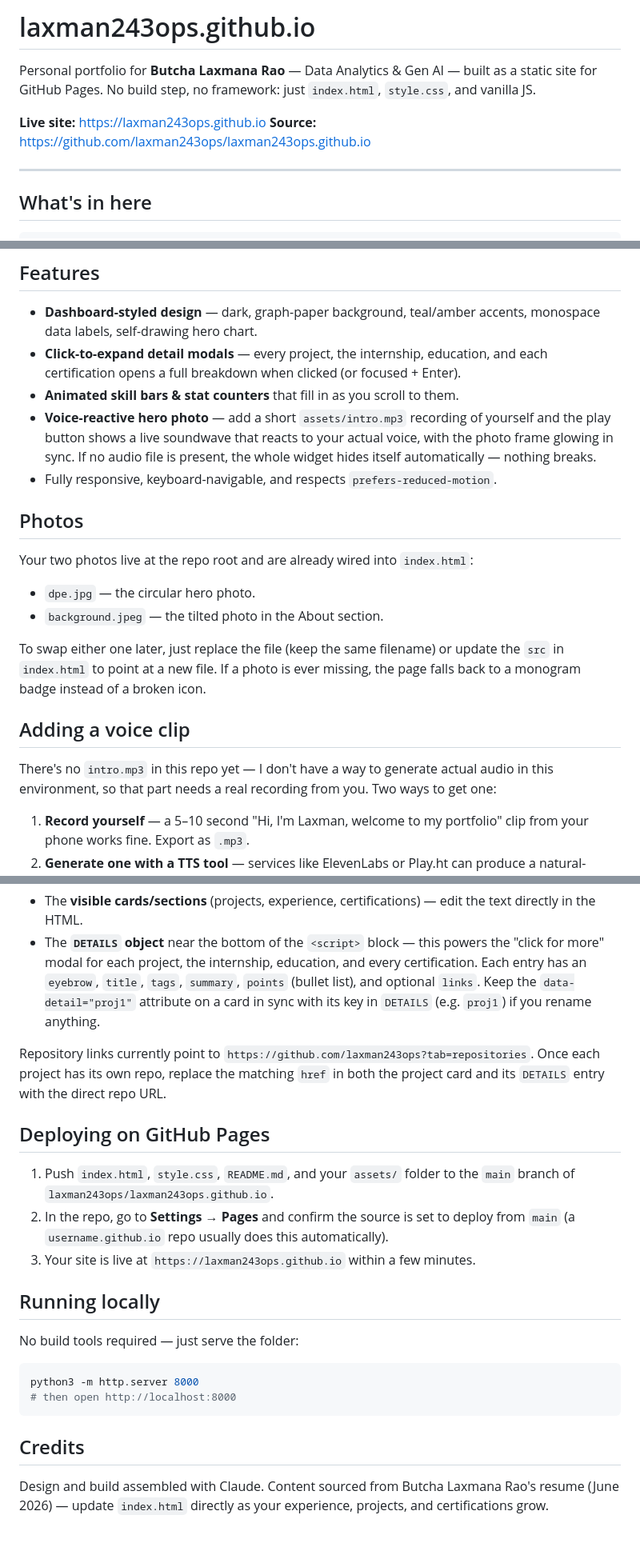
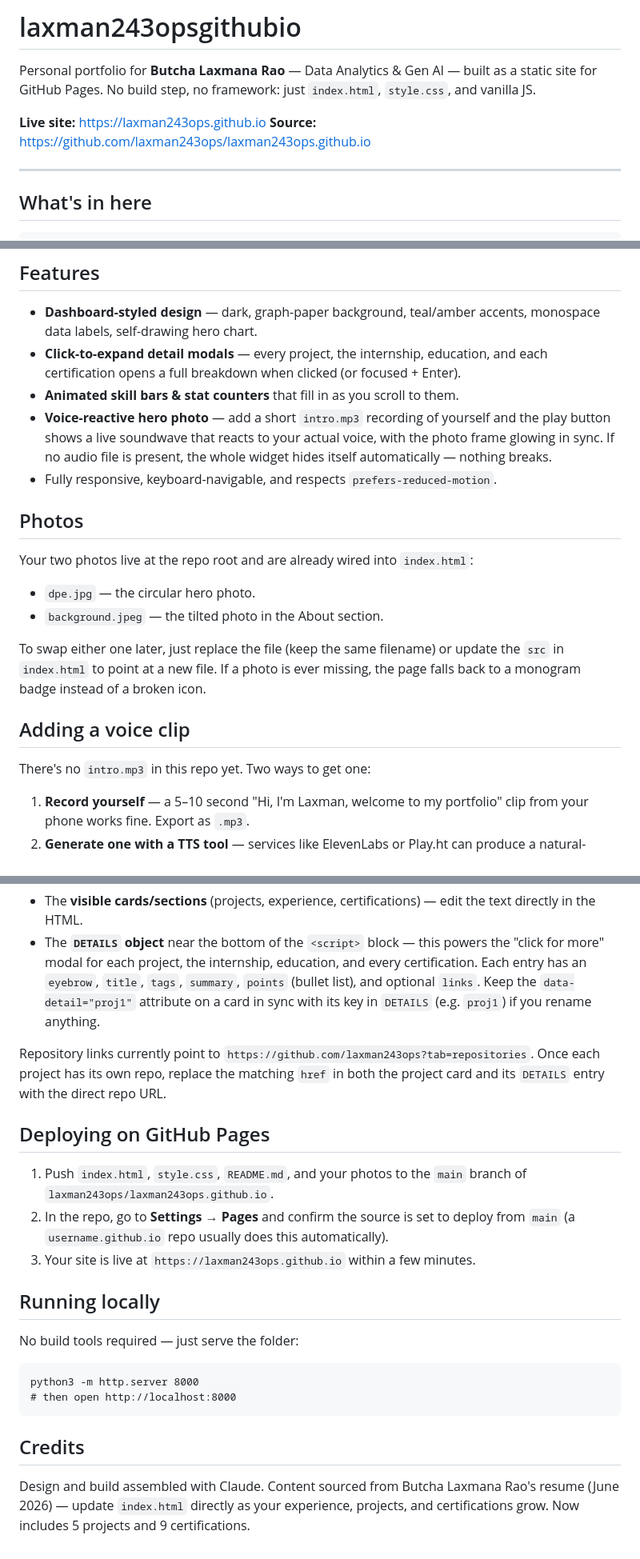
Before and after one commit to laxman243ops/laxman243ops.github.io, a Markdown page: README.md, 3 parts joined by grey strips. Shown at 80% size. Drawn GitHub-style.

````diff
--- a/README.md
+++ b/README.md
@@ -1,11 +1,11 @@
-# laxman243ops.github.io
+# laxman243opsgithubio
 
 Personal portfolio for **Butcha Laxmana Rao** — Data Analytics & Gen AI —
 built as a static site for GitHub Pages. No build step, no framework:
 just `index.html`, `style.css`, and vanilla JS.
 
-**Live site:** https://laxman243ops.github.io
-**Source:** https://github.com/laxman243ops/laxman243ops.github.io
+**Live site:** <https://laxman243ops.github.io>
+**Source:** <https://github.com/laxman243ops/laxman243ops.github.io>
 
 ---
 
@@ -28,7 +28,7 @@ just `index.html`, `style.css`, and vanilla JS.
 - **Click-to-expand detail modals** — every project, the internship, education,
   and each certification opens a full breakdown when clicked (or focused + Enter).
 - **Animated skill bars & stat counters** that fill in as you scroll to them.
-- **Voice-reactive hero photo** — add a short `assets/intro.mp3` recording of
+- **Voice-reactive hero photo** — add a short `intro.mp3` recording of
   yourself and the play button shows a live soundwave that reacts to your
   actual voice, with the photo frame glowing in sync. If no audio file is
   present, the whole widget hides itself automatically — nothing breaks.
@@ -36,8 +36,7 @@ just `index.html`, `style.css`, and vanilla JS.
 
 ## Photos
 
-Your two photos live at the repo root and are already wired into
-`index.html`:
+Your two photos live at the repo root and are already wired into `index.html`:
 
 - `dpe.jpg` — the circular hero photo.
 - `background.jpeg` — the tilted photo in the About section.
@@ -48,9 +47,7 @@ missing, the page falls back to a monogram badge instead of a broken icon.
 
 ## Adding a voice clip
 
-There's no `intro.mp3` in this repo yet — I don't have a way to generate
-actual audio in this environment, so that part needs a real recording from
-you. Two ways to get one:
+There's no `intro.mp3` in this repo yet. Two ways to get one:
 
 1. **Record yourself** — a 5–10 second "Hi, I'm Laxman, welcome to my
    portfolio" clip from your phone works fine. Export as `.mp3`.
@@ -76,14 +73,13 @@ Everything lives in two places in `index.html`:
   `data-detail="proj1"` attribute on a card in sync with its key in
   `DETAILS` (e.g. `proj1`) if you rename anything.
 
-Repository links currently point to
-`https://github.com/laxman243ops?tab=repositories`. Once each project has
-its own repo, replace the matching `href` in both the project card and its
-`DETAILS` entry with the direct repo URL.
+Repository links currently point to `https://github.com/laxman243ops?tab=repositories`.
+Once each project has its own repo, replace the matching `href` in both the
+project card and its `DETAILS` entry with the direct repo URL.
 
 ## Deploying on GitHub Pages
 
-1. Push `index.html`, `style.css`, `README.md`, and your `assets/` folder to
+1. Push `index.html`, `style.css`, `README.md`, and your photos to
    the `main` branch of `laxman243ops/laxman243ops.github.io`.
 2. In the repo, go to **Settings → Pages** and confirm the source is set to
    deploy from `main` (a `username.github.io` repo usually does this
@@ -94,7 +90,7 @@ its own repo, replace the matching `href` in both the project card and its
 
 No build tools required — just serve the folder:
 
-```bash
+```
 python3 -m http.server 8000
 # then open http://localhost:8000
 ```
@@ -103,4 +99,4 @@ python3 -m http.server 8000
 
 Design and build assembled with Claude. Content sourced from Butcha Laxmana
 Rao's resume (June 2026) — update `index.html` directly as your experience,
-projects, and certifications grow.
+projects, and certifications grow. Now includes 5 projects and 9 certifications.
````
